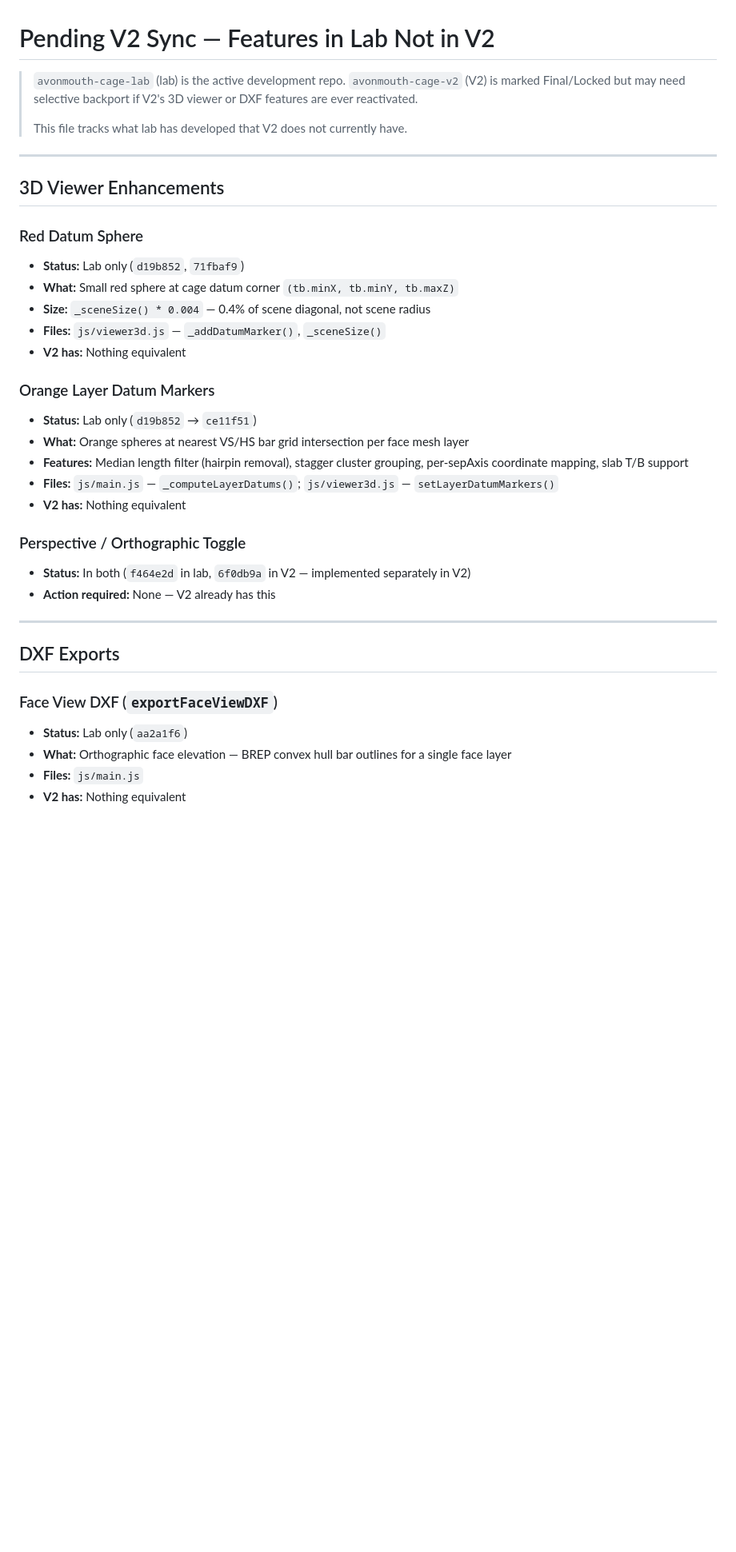
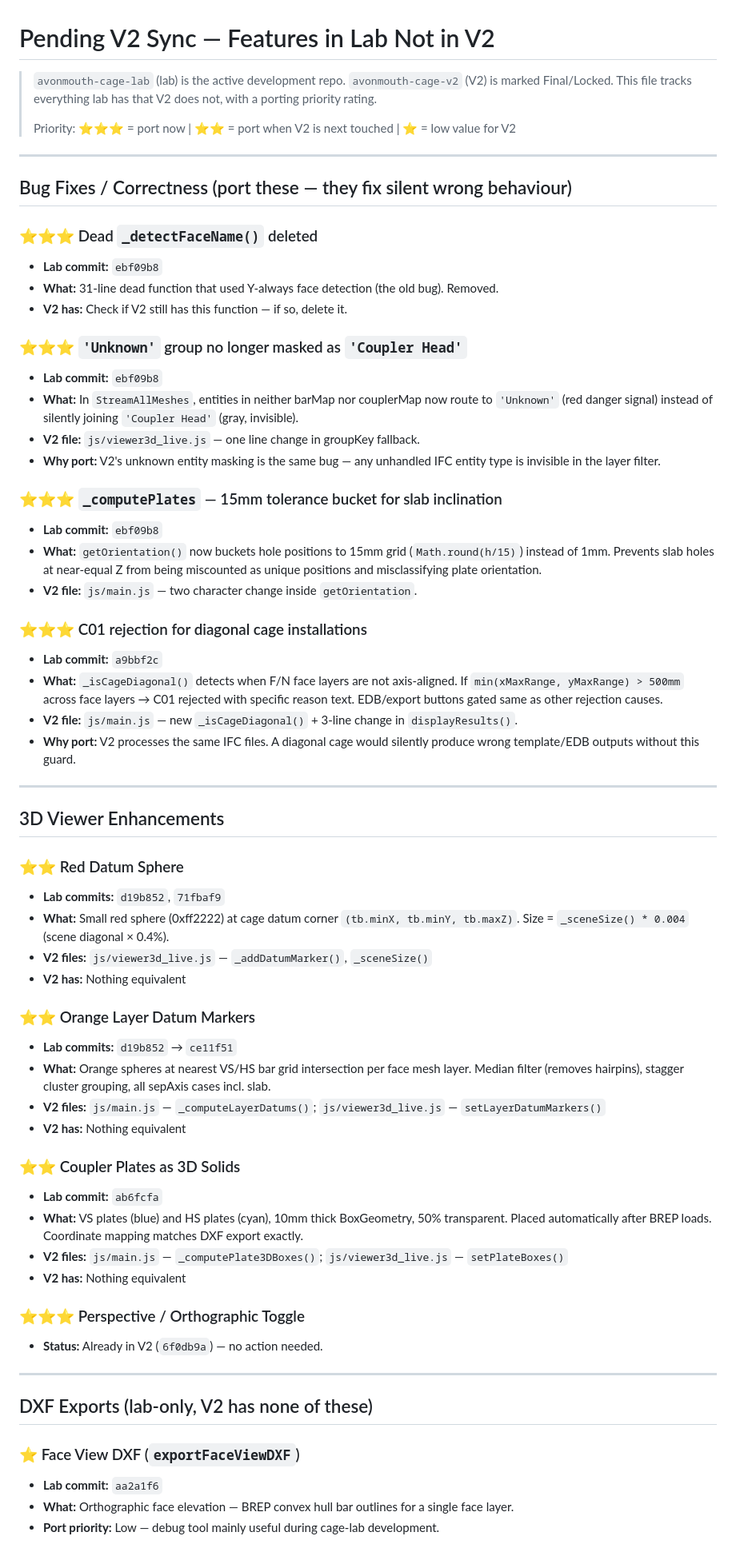
Before and after one commit to Asinha145/avonmouth-cage-lab, a Markdown page: tasks/pending-v2-sync.md, the part around one of its changes. Shown at 80% size. GitHub-like rendering; blank space fills up the shorter version.

Commit message:
docs: update pending-v2-sync with session 2 additions + port priorities

```diff
--- a/tasks/pending-v2-sync.md
+++ b/tasks/pending-v2-sync.md
@@ -1,40 +1,78 @@
 # Pending V2 Sync — Features in Lab Not in V2
 
 > `avonmouth-cage-lab` (lab) is the active development repo.
-> `avonmouth-cage-v2` (V2) is marked Final/Locked but may need selective backport if
-> V2's 3D viewer or DXF features are ever reactivated.
+> `avonmouth-cage-v2` (V2) is marked Final/Locked.
+> This file tracks everything lab has that V2 does not, with a porting priority rating.
 >
-> This file tracks what lab has developed that V2 does not currently have.
+> Priority: ⭐⭐⭐ = port now | ⭐⭐ = port when V2 is next touched | ⭐ = low value for V2
+
+---
+
+## Bug Fixes / Correctness (port these — they fix silent wrong behaviour)
+
+### ⭐⭐⭐ Dead `_detectFaceName()` deleted
+- **Lab commit:** `ebf09b8`
+- **What:** 31-line dead function that used Y-always face detection (the old bug). Removed.
+- **V2 has:** Check if V2 still has this function — if so, delete it.
+
+### ⭐⭐⭐ `'Unknown'` group no longer masked as `'Coupler Head'`
+- **Lab commit:** `ebf09b8`
+- **What:** In `StreamAllMeshes`, entities in neither barMap nor couplerMap now route to
+  `'Unknown'` (red danger signal) instead of silently joining `'Coupler Head'` (gray, invisible).
+- **V2 file:** `js/viewer3d_live.js` — one line change in groupKey fallback.
+- **Why port:** V2's unknown entity masking is the same bug — any unhandled IFC entity
+  type is invisible in the layer filter.
+
+### ⭐⭐⭐ `_computePlates` — 15mm tolerance bucket for slab inclination
+- **Lab commit:** `ebf09b8`
+- **What:** `getOrientation()` now buckets hole positions to 15mm grid
+  (`Math.round(h/15)`) instead of 1mm. Prevents slab holes at near-equal Z
+  from being miscounted as unique positions and misclassifying plate orientation.
+- **V2 file:** `js/main.js` — two character change inside `getOrientation`.
+
+### ⭐⭐⭐ C01 rejection for diagonal cage installations
+- **Lab commit:** `a9bbf2c`
+- **What:** `_isCageDiagonal()` detects when F/N face layers are not axis-aligned.
+  If `min(xMaxRange, yMaxRange) > 500mm` across face layers → C01 rejected with
+  specific reason text. EDB/export buttons gated same as other rejection causes.
+- **V2 file:** `js/main.js` — new `_isCageDiagonal()` + 3-line change in `displayResults()`.
+- **Why port:** V2 processes the same IFC files. A diagonal cage would silently produce
+  wrong template/EDB outputs without this guard.
 
 ---
 
 ## 3D Viewer Enhancements
 
-### Red Datum Sphere
-- **Status:** Lab only (`d19b852`, `71fbaf9`)
-- **What:** Small red sphere at cage datum corner `(tb.minX, tb.minY, tb.maxZ)`
-- **Size:** `_sceneSize() * 0.004` — 0.4% of scene diagonal, not scene radius
-- **Files:** `js/viewer3d.js` — `_addDatumMarker()`, `_sceneSize()`
+### ⭐⭐ Red Datum Sphere
+- **Lab commits:** `d19b852`, `71fbaf9`
+- **What:** Small red sphere (0xff2222) at cage datum corner `(tb.minX, tb.minY, tb.maxZ)`.
+  Size = `_sceneSize() * 0.004` (scene diagonal × 0.4%).
+- **V2 files:** `js/viewer3d_live.js` — `_addDatumMarker()`, `_sceneSize()`
 - **V2 has:** Nothing equivalent
 
-### Orange Layer Datum Markers
-- **Status:** Lab only (`d19b852` → `ce11f51`)
-- **What:** Orange spheres at nearest VS/HS bar grid intersection per face mesh layer
-- **Features:** Median length filter (hairpin removal), stagger cluster grouping, per-sepAxis coordinate mapping, slab T/B support
-- **Files:** `js/main.js` — `_computeLayerDatums()`; `js/viewer3d.js` — `setLayerDatumMarkers()`
+### ⭐⭐ Orange Layer Datum Markers
+- **Lab commits:** `d19b852` → `ce11f51`
+- **What:** Orange spheres at nearest VS/HS bar grid intersection per face mesh layer.
+  Median filter (removes hairpins), stagger cluster grouping, all sepAxis cases incl. slab.
+- **V2 files:** `js/main.js` — `_computeLayerDatums()`; `js/viewer3d_live.js` — `setLayerDatumMarkers()`
 - **V2 has:** Nothing equivalent
 
-### Perspective / Orthographic Toggle
-- **Status:** In both (`f464e2d` in lab, `6f0db9a` in V2 — implemented separately in V2)
-- **Action required:** None — V2 already has this
+### ⭐⭐ Coupler Plates as 3D Solids
+- **Lab commit:** `ab6fcfa`
+- **What:** VS plates (blue) and HS plates (cyan), 10mm thick BoxGeometry, 50% transparent.
+  Placed automatically after BREP loads. Coordinate mapping matches DXF export exactly.
+- **V2 files:** `js/main.js` — `_computePlate3DBoxes()`; `js/viewer3d_live.js` — `setPlateBoxes()`
+- **V2 has:** Nothing equivalent
+
+### ⭐⭐⭐ Perspective / Orthographic Toggle
+- **Status:** Already in V2 (`6f0db9a`) — no action needed.
 
 ---
 
-## DXF Exports
+## DXF Exports (lab-only, V2 has none of these)
 
-### Face View DXF (`exportFaceViewDXF`)
-- **Status:** Lab only (`aa2a1f6`)
-- **What:** Orthographic face elevation — BREP convex hull bar outlines for a single face layer
-- **Files:** `js/main.js`
-- **V2 has:** Nothing equivalent
+### ⭐ Face View DXF (`exportFaceViewDXF`)
+- **Lab commit:** `aa2a1f6`
+- **What:** Orthographic face elevation — BREP convex hull bar outlines for a single face layer.
+- **Port priority:** Low — debug tool mainly useful during cage-lab development.
 
```
Also changed, not shown: other parts of tasks/pending-v2-sync.md (+37 -29 lines).
